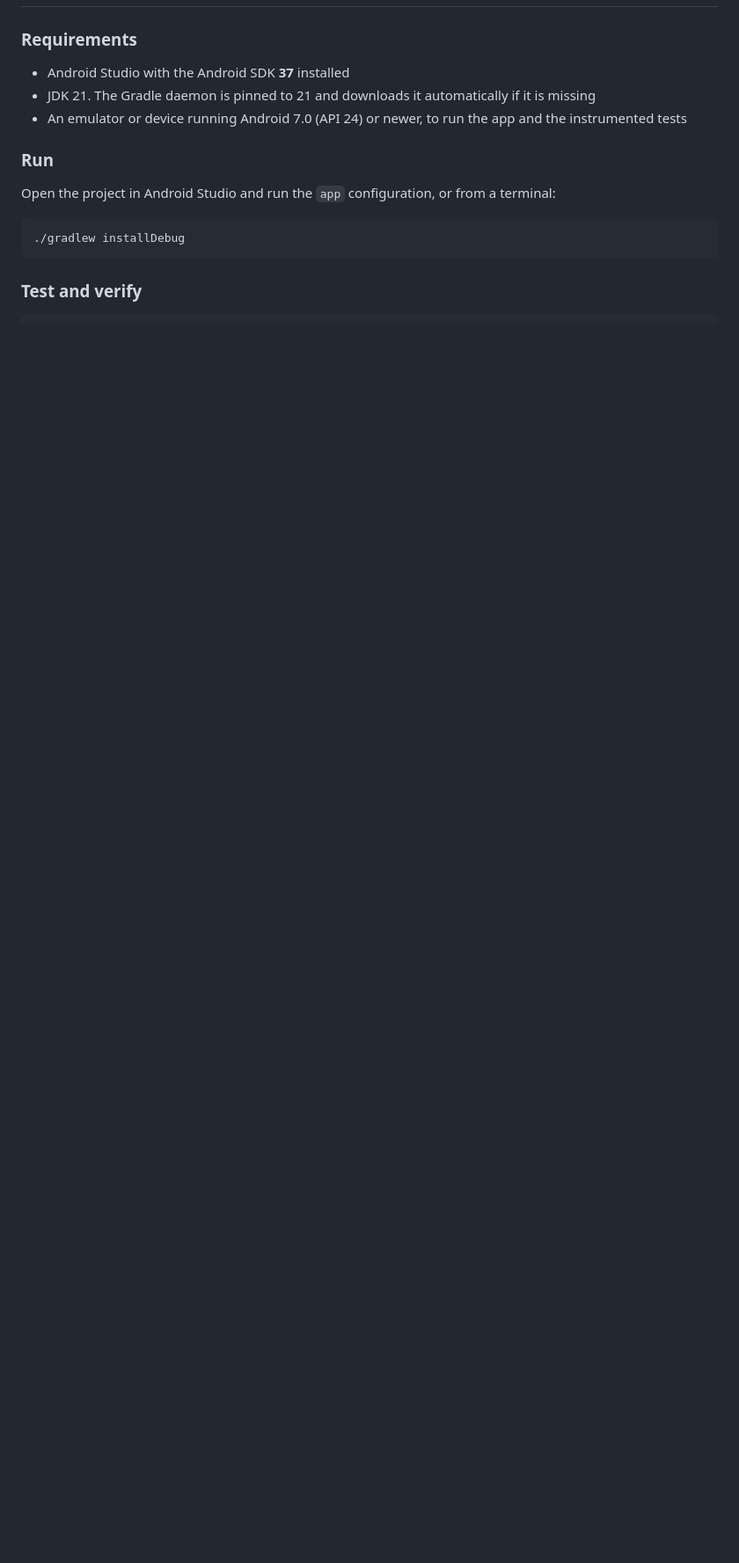
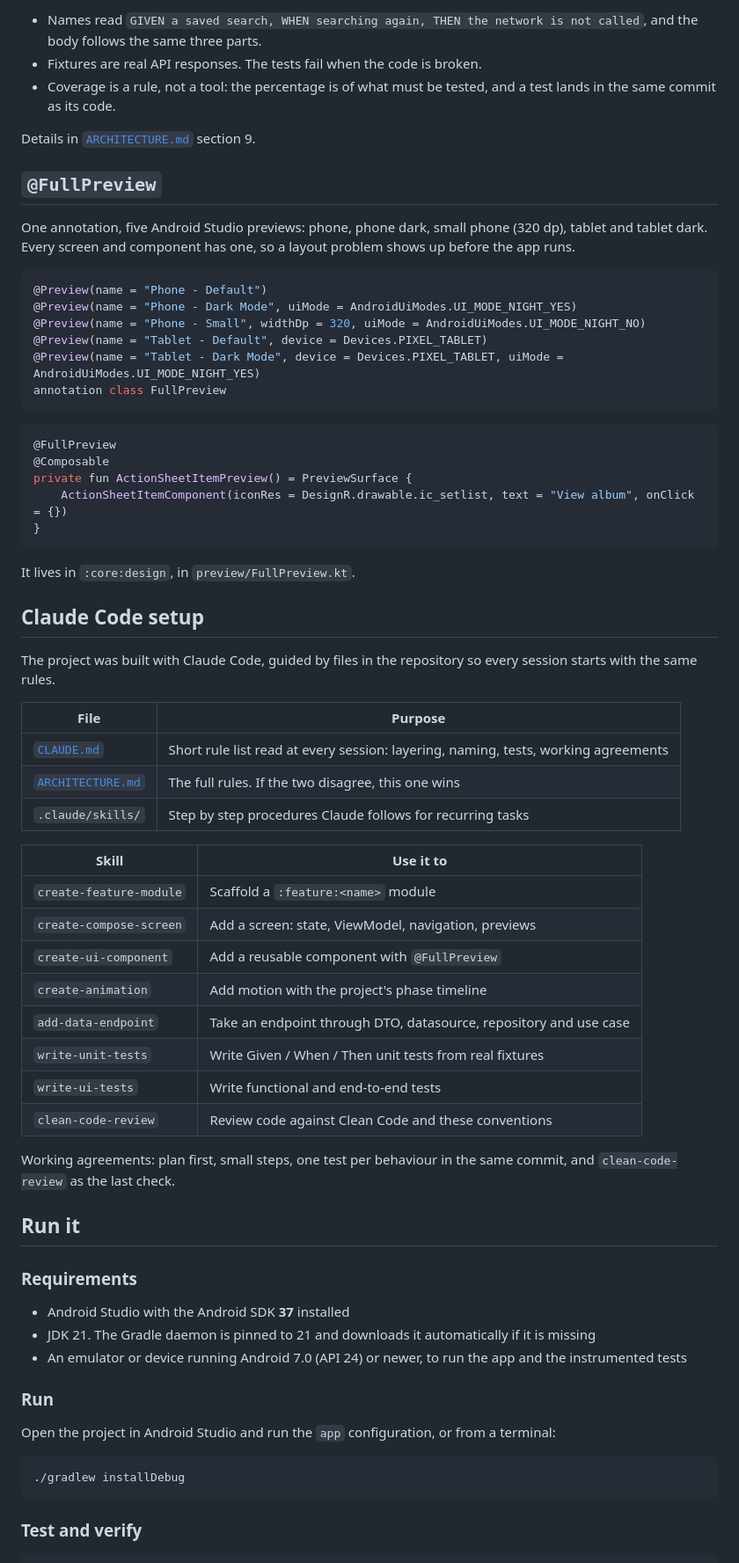
Before and after one commit to lucasdias4/moisesai-android-challange, a Markdown page: README.md, the part around one of its changes. Shown at 88% size. Drawn GitHub-style; blank space fills up the shorter version.

Commit message:
README done

````diff
--- a/README.md
+++ b/README.md
@@ -47,3 +213,56 @@ This table is updated as each feature lands.
+- Names read `GIVEN a saved search, WHEN searching again, THEN the network is not called`, and the body follows the same three parts.
+- Fixtures are real API responses. The tests fail when the code is broken.
+- Coverage is a rule, not a tool: the percentage is of what must be tested, and a test lands in the same commit as its code.
+
+Details in [`ARCHITECTURE.md`](ARCHITECTURE.md) section 9.
+
+## `@FullPreview`
+
+One annotation, five Android Studio previews: phone, phone dark, small phone (320 dp), tablet and tablet dark. Every screen and component has one, so a layout problem shows up before the app runs.
+
+```kotlin
+@Preview(name = "Phone - Default")
+@Preview(name = "Phone - Dark Mode", uiMode = AndroidUiModes.UI_MODE_NIGHT_YES)
+@Preview(name = "Phone - Small", widthDp = 320, uiMode = AndroidUiModes.UI_MODE_NIGHT_NO)
+@Preview(name = "Tablet - Default", device = Devices.PIXEL_TABLET)
+@Preview(name = "Tablet - Dark Mode", device = Devices.PIXEL_TABLET, uiMode = AndroidUiModes.UI_MODE_NIGHT_YES)
+annotation class FullPreview
+```
+
+```kotlin
+@FullPreview
+@Composable
+private fun ActionSheetItemPreview() = PreviewSurface {
+    ActionSheetItemComponent(iconRes = DesignR.drawable.ic_setlist, text = "View album", onClick = {})
+}
+```
+
+It lives in `:core:design`, in `preview/FullPreview.kt`.
+
+## Claude Code setup
+
+The project was built with Claude Code, guided by files in the repository so every session starts with the same rules.
+
+| File | Purpose |
+| --- | --- |
+| [`CLAUDE.md`](CLAUDE.md) | Short rule list read at every session: layering, naming, tests, working agreements |
+| [`ARCHITECTURE.md`](ARCHITECTURE.md) | The full rules. If the two disagree, this one wins |
+| `.claude/skills/` | Step by step procedures Claude follows for recurring tasks |
+
+| Skill | Use it to |
+| --- | --- |
+| `create-feature-module` | Scaffold a `:feature:<name>` module |
+| `create-compose-screen` | Add a screen: state, ViewModel, navigation, previews |
+| `create-ui-component` | Add a reusable component with `@FullPreview` |
+| `create-animation` | Add motion with the project's phase timeline |
+| `add-data-endpoint` | Take an endpoint through DTO, datasource, repository and use case |
+| `write-unit-tests` | Write Given / When / Then unit tests from real fixtures |
+| `write-ui-tests` | Write functional and end-to-end tests |
+| `clean-code-review` | Review code against Clean Code and these conventions |
+
+Working agreements: plan first, small steps, one test per behaviour in the same commit, and `clean-code-review` as the last check.
+
+## Run it
 
 ### Requirements
 
````
Also changed, not shown: other parts of README.md (+202 -247 lines), docs/images/action-sheet.png (added), docs/images/album.png (added), docs/images/offline.png (added), docs/images/player.png (added), docs/images/songs.png (added), docs/images/splash.png (added).
